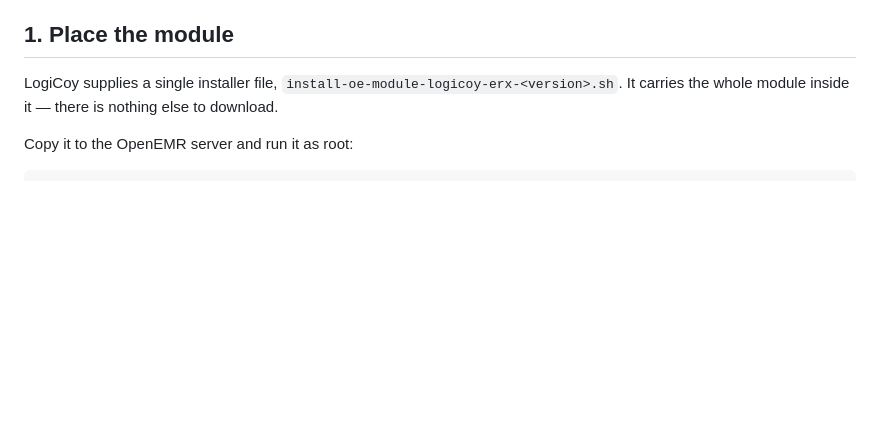
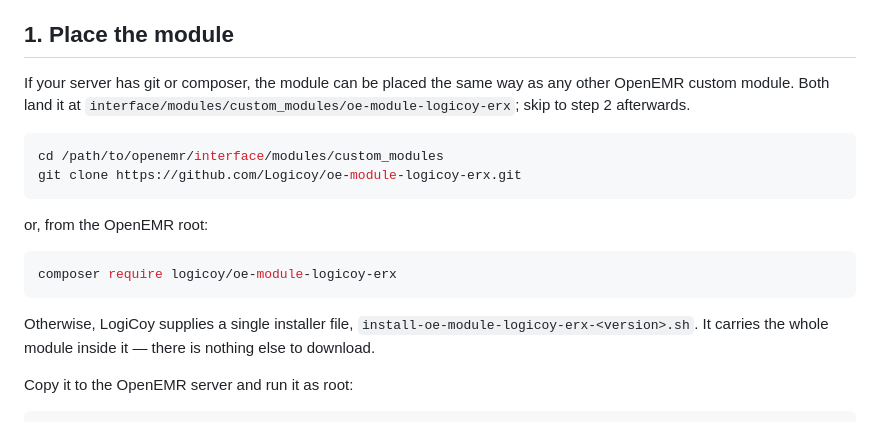
Before and after one commit to Logicoy/oe-module-logicoy-erx, a Markdown page: docs/INSTALL.md, the part around the change. Drawn GitHub-style; blank space fills up the shorter version.

````diff
--- a/docs/INSTALL.md
+++ b/docs/INSTALL.md
@@ -11,7 +11,23 @@ credentials pack supplied by LogiCoy.
 
 ## 1. Place the module
 
-LogiCoy supplies a single installer file, `install-oe-module-logicoy-erx-<version>.sh`.
+If your server has git or composer, the module can be placed the same way as
+any other OpenEMR custom module. Both land it at
+`interface/modules/custom_modules/oe-module-logicoy-erx`; skip to step 2
+afterwards.
+
+```bash
+cd /path/to/openemr/interface/modules/custom_modules
+git clone https://github.com/Logicoy/oe-module-logicoy-erx.git
+```
+
+or, from the OpenEMR root:
+
+```bash
+composer require logicoy/oe-module-logicoy-erx
+```
+
+Otherwise, LogiCoy supplies a single installer file, `install-oe-module-logicoy-erx-<version>.sh`.
 It carries the whole module inside it — there is nothing else to download.
 
 Copy it to the OpenEMR server and run it as root:
````
Also changed, not shown: README.md (+77 -4 lines).
